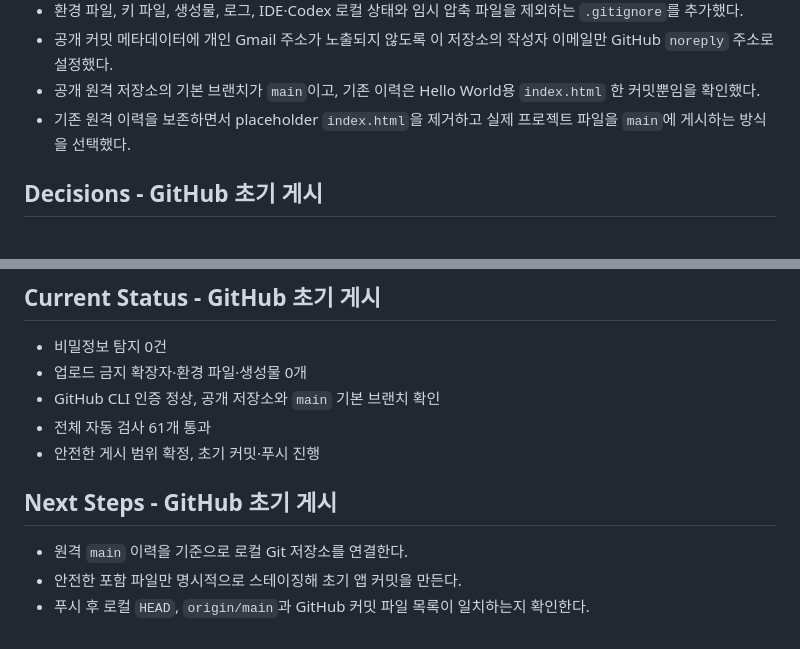
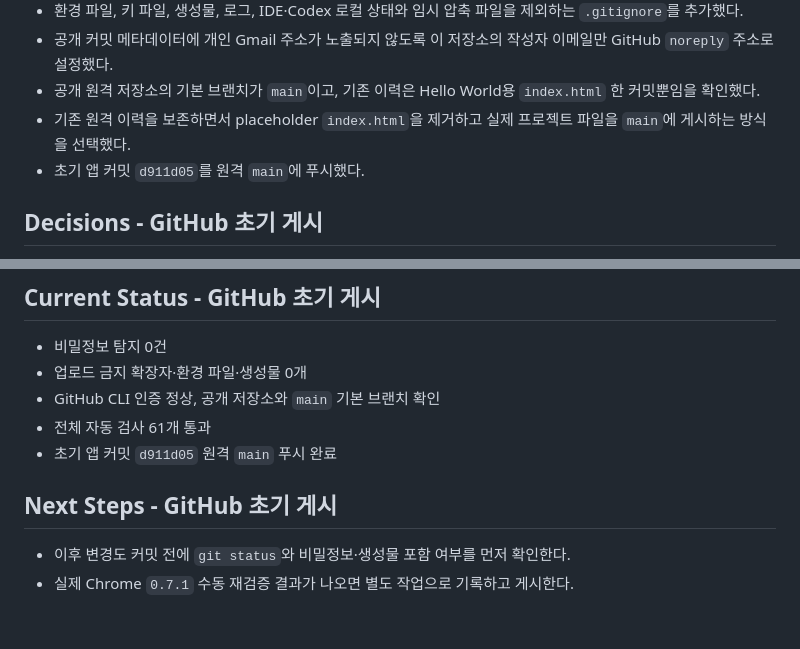
Before and after one commit to mworkroom/admission-extension, a Markdown page: docs/devlog/2026-07-31.md, 2 parts joined by grey strips. Rendered like a GitHub page.

Commit message:
Document initial GitHub publication

```diff
--- a/docs/devlog/2026-07-31.md
+++ b/docs/devlog/2026-07-31.md
@@ -493,6 +493,7 @@ Side Panel CSS에 색상과 모서리 값이 각 컴포넌트 규칙마다 직
 - 공개 커밋 메타데이터에 개인 Gmail 주소가 노출되지 않도록 이 저장소의 작성자 이메일만 GitHub `noreply` 주소로 설정했다.
 - 공개 원격 저장소의 기본 브랜치가 `main`이고, 기존 이력은 Hello World용 `index.html` 한 커밋뿐임을 확인했다.
 - 기존 원격 이력을 보존하면서 placeholder `index.html`을 제거하고 실제 프로젝트 파일을 `main`에 게시하는 방식을 선택했다.
+- 초기 앱 커밋 `d911d05`를 원격 `main`에 푸시했다.
 
 ## Decisions - GitHub 초기 게시
 
@@ -508,10 +509,9 @@ Side Panel CSS에 색상과 모서리 값이 각 컴포넌트 규칙마다 직
 - 업로드 금지 확장자·환경 파일·생성물 0개
 - GitHub CLI 인증 정상, 공개 저장소와 `main` 기본 브랜치 확인
 - 전체 자동 검사 61개 통과
-- 안전한 게시 범위 확정, 초기 커밋·푸시 진행
+- 초기 앱 커밋 `d911d05` 원격 `main` 푸시 완료
 
 ## Next Steps - GitHub 초기 게시
 
-- 원격 `main` 이력을 기준으로 로컬 Git 저장소를 연결한다.
-- 안전한 포함 파일만 명시적으로 스테이징해 초기 앱 커밋을 만든다.
-- 푸시 후 로컬 `HEAD`, `origin/main`과 GitHub 커밋 파일 목록이 일치하는지 확인한다.
+- 이후 변경도 커밋 전에 `git status`와 비밀정보·생성물 포함 여부를 먼저 확인한다.
+- 실제 Chrome `0.7.1` 수동 재검증 결과가 나오면 별도 작업으로 기록하고 게시한다.
```
